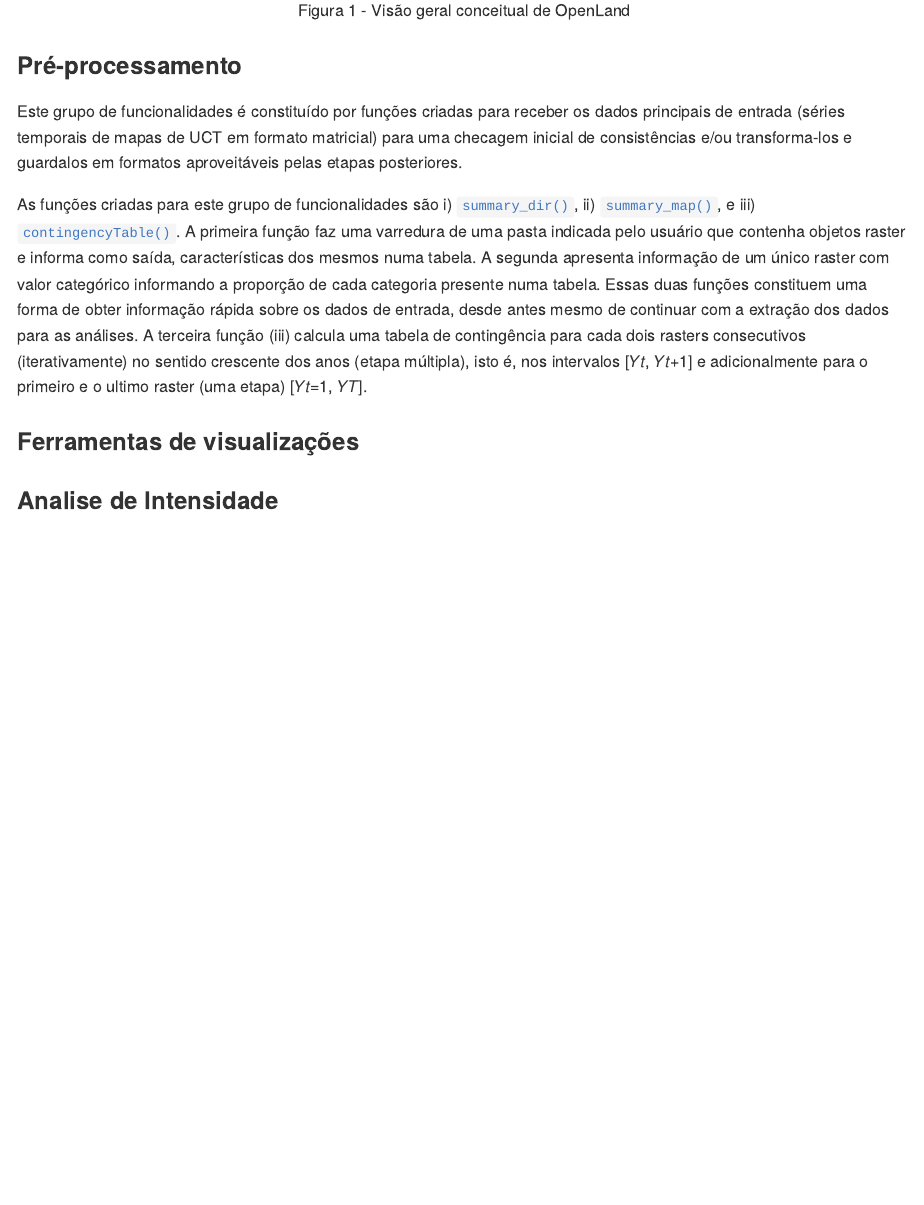
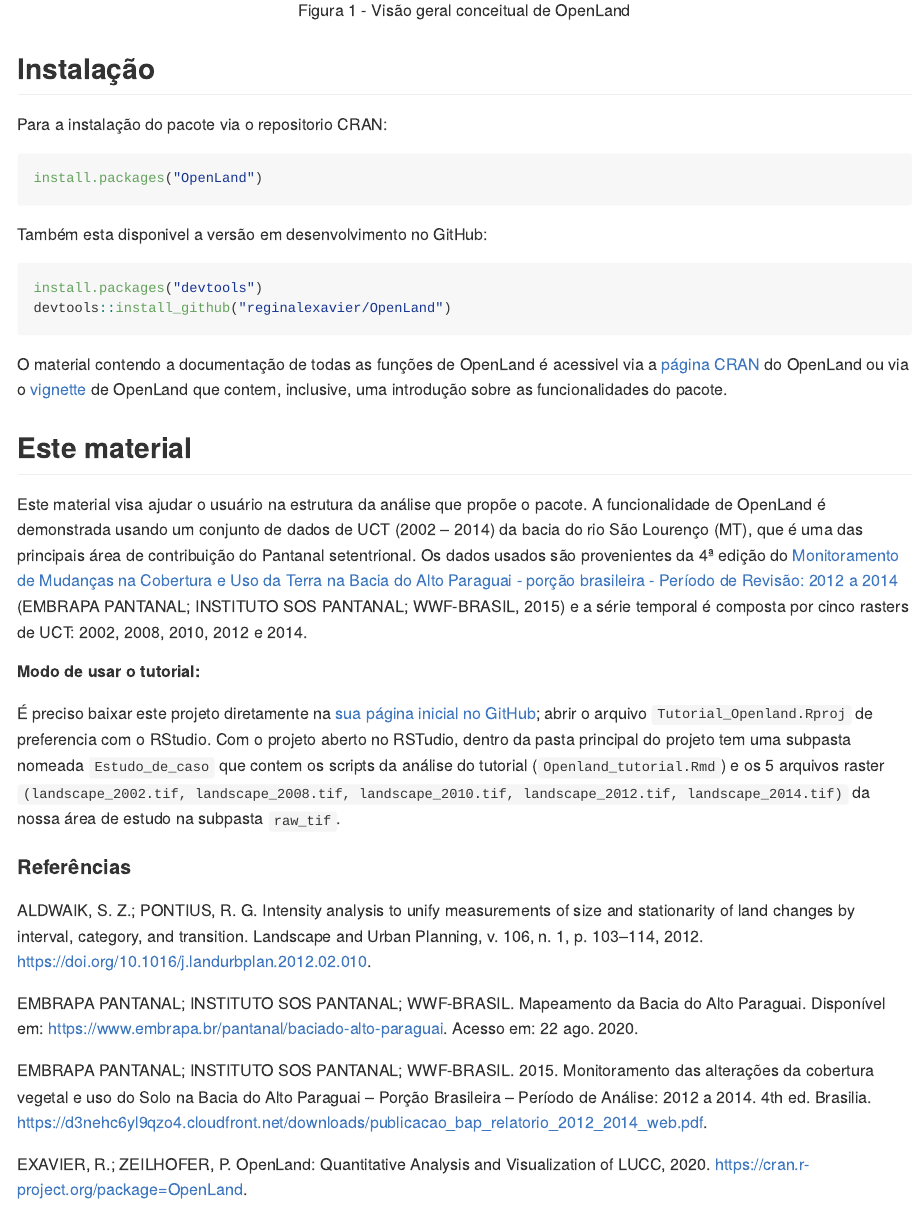
Before and after one commit to reginalexavier/Tutorial_OpenLand, an R Markdown document (README.Rmd): the page in a window 1100 px wide, from 510 px down. The pictures show the output file README.md that the author committed with the source, drawn offline in the style of GitHub.

Commit message:
readme ok, mudança da pasta raw_tif

````diff
--- a/README.Rmd
+++ b/README.Rmd
@@ -23,13 +23,39 @@
 ```{r, out.width='100%', fig.align='center', fig.cap='Figura 1 - Visão geral conceitual de OpenLand', echo=FALSE}
 knitr::include_graphics('README_files/images/ADI.jpg')
 ```
-### Pré-processamento
 
-Este grupo de funcionalidades é constituído por funções criadas para receber os dados principais de entrada (séries temporais de mapas de UCT em formato matricial) para uma checagem inicial de consistências e/ou transforma-los e guardalos em formatos aproveitáveis pelas etapas posteriores.
+## Instalação
 
-As funções criadas para este grupo de funcionalidades são i) [`summary_dir()`](https://reginalexavier.github.io/OpenLand/reference/summary_dir.html), ii) [`summary_map()`](https://reginalexavier.github.io/OpenLand/reference/summary_map.html), e iii) [`contingencyTable()`](https://reginalexavier.github.io/OpenLand/reference/contingencyTable.html). A primeira função faz uma varredura de uma pasta indicada pelo usuário que contenha objetos raster e informa como saída, características dos mesmos numa tabela. A segunda apresenta informação de um único raster com valor categórico informando a proporção de cada categoria presente numa tabela. Essas duas funções constituem uma forma de obter informação rápida sobre os dados de entrada, desde antes mesmo de continuar com a extração dos dados para as análises. A terceira função (iii) calcula uma tabela de contingência para cada dois rasters consecutivos (iterativamente) no sentido crescente dos anos (etapa múltipla), isto é, nos intervalos [𝑌𝑡, 𝑌𝑡+1] e adicionalmente para o primeiro e o ultimo raster (uma etapa) [𝑌𝑡=1, 𝑌𝑇].
+Para a instalação do pacote via o repositorio CRAN:
 
-### Ferramentas de visualizações
+```{r installation1, eval = FALSE}
+install.packages("OpenLand")
+```
+
+Também esta disponivel a versão em desenvolvimento no GitHub:
+
+```{r installation2, eval = FALSE}
+install.packages("devtools")
+devtools::install_github("reginalexavier/OpenLand")
+```
+
+O material contendo a documentação de todas as funções de OpenLand é acessivel via a [página CRAN](https://cran.r-project.org/web/packages/OpenLand/index.html) do OpenLand ou via o [vignette](https://reginalexavier.github.io/OpenLand/articles/openland_vignette.html) de OpenLand que contem, inclusive, uma introdução sobre as funcionalidades do pacote.
+
+## Este material
+Este material visa ajudar o usuário na estrutura da análise que propõe o pacote. A funcionalidade de OpenLand é demonstrada usando um conjunto de dados de UCT (2002 – 2014) da bacia do rio São Lourenço (MT), que é uma das principais área de contribuição do Pantanal setentrional. Os dados usados são provenientes da 4ª edição do [Monitoramento de Mudanças na Cobertura e Uso da Terra na Bacia do Alto Paraguai - porção brasileira - Período de Revisão: 2012 a 2014](https://www.embrapa.br/pantanal/bacia-do-alto-paraguai) (EMBRAPA PANTANAL; INSTITUTO SOS PANTANAL; WWF-BRASIL, 2015) e a série temporal é composta por cinco rasters de UCT: 2002, 2008, 2010, 2012 e 2014.
+
+##### Modo de usar o tutorial:
+É preciso baixar este projeto diretamente na [sua página inicial no GitHub](https://github.com/reginalexavier/Tutorial_OpenLand);  abrir o arquivo `Tutorial_Openland.Rproj` de preferencia com o RStudio. Com o projeto aberto no RSTudio, dentro da pasta principal do projeto tem uma subpasta nomeada `Estudo_de_caso` que contem os scripts da análise do tutorial (`Openland_tutorial.Rmd`) e os 5 arquivos raster `(`r list.files("Estudo_de_caso/raw_tif")`)` da nossa área de estudo na subpasta `raw_tif`.
 
 
-### Analise de Intensidade
+
+#### Referências
+
+ALDWAIK, S. Z.; PONTIUS, R. G. Intensity analysis to unify measurements of size and stationarity of land changes by interval, category, and transition. Landscape and Urban Planning, v. 106, n. 1, p. 103–114, 2012. https://doi.org/10.1016/j.landurbplan.2012.02.010.
+
+EMBRAPA PANTANAL; INSTITUTO SOS PANTANAL; WWF-BRASIL. Mapeamento da Bacia do Alto Paraguai. Disponível em: https://www.embrapa.br/pantanal/baciado-alto-paraguai. Acesso em: 22 ago. 2020.
+
+EMBRAPA PANTANAL; INSTITUTO SOS PANTANAL; WWF-BRASIL. 2015. Monitoramento das alterações da cobertura vegetal e uso do Solo na Bacia do Alto Paraguai – Porção Brasileira – Período de Análise: 2012 a 2014. 4th ed. Brasilia. https://d3nehc6yl9qzo4.cloudfront.net/downloads/publicacao_bap_relatorio_2012_2014_web.pdf.
+
+EXAVIER, R.; ZEILHOFER, P. OpenLand: Quantitative Analysis and Visualization
+of LUCC, 2020. https://cran.r-project.org/package=OpenLand.
````
Also changed, not shown: Estudo_de_caso/OpenLand_tutorial.Rmd (renamed from scripts/OpenLand_tutorial.Rmd, +1 -1 lines), Estudo_de_caso/OpenLand_tutorial.html (renamed from scripts/OpenLand_tutorial.html), Estudo_de_caso/rasters_to_myfolder.R (renamed from scripts/rasters_to_myfolder.R), README.md, 10 other files.
